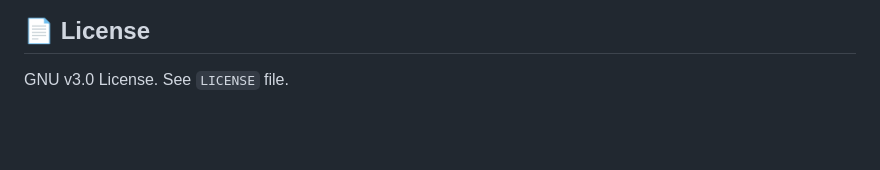
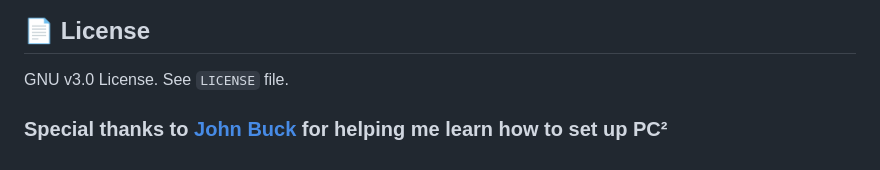
Before and after one commit to jthweb/Test_Contest_PC2, a Markdown page: README.md, the part around the change. Drawn GitHub-style; blank space fills up the shorter version.

```diff
--- a/README.md
+++ b/README.md
@@ -135,3 +135,6 @@ Pull requests are welcome! Feel free to submit improvements for:
 ## 📄 License
 
 GNU v3.0 License. See `LICENSE` file.
+
+
+### Special thanks to [John Buck](https://github.com/johnbrvc) for helping me learn how to set up PC²
```
